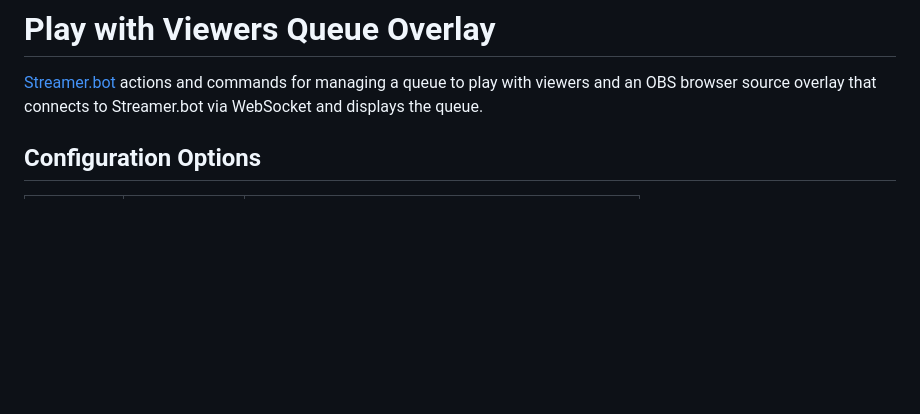
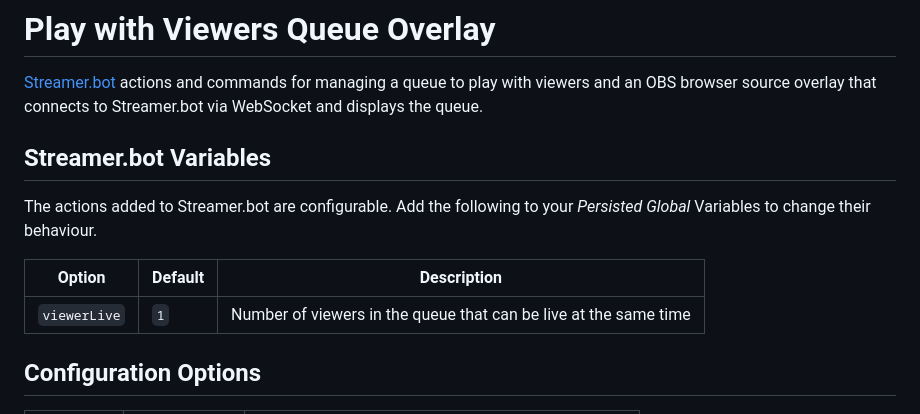
Before and after one commit to lufix314/StreamerbotTools, a Markdown page: tools/play_with_viewers/README.md, the part around the change. Rendered like a GitHub page; blank space fills up the shorter version.

Commit message:
Add information about global variables to documentation

```diff
--- a/tools/play_with_viewers/README.md
+++ b/tools/play_with_viewers/README.md
@@ -1,6 +1,14 @@
 # Play with Viewers Queue Overlay
 
 [Streamer.bot](https://streamer.bot) actions and commands for managing a queue to play with viewers and an OBS browser source overlay that connects to Streamer.bot via WebSocket and displays the queue.
+
+## Streamer.bot Variables
+
+The actions added to Streamer.bot are configurable. Add the following to your _Persisted Global_ Variables to change their behaviour.
+
+| Option       | Default | Description                                                      |
+| ------------ | ------- | ---------------------------------------------------------------- |
+| `viewerLive` | `1`     | Number of viewers in the queue that can be live at the same time |
 
 ## Configuration Options
 
```
Also changed, not shown: README.md (+1 -1 lines).
